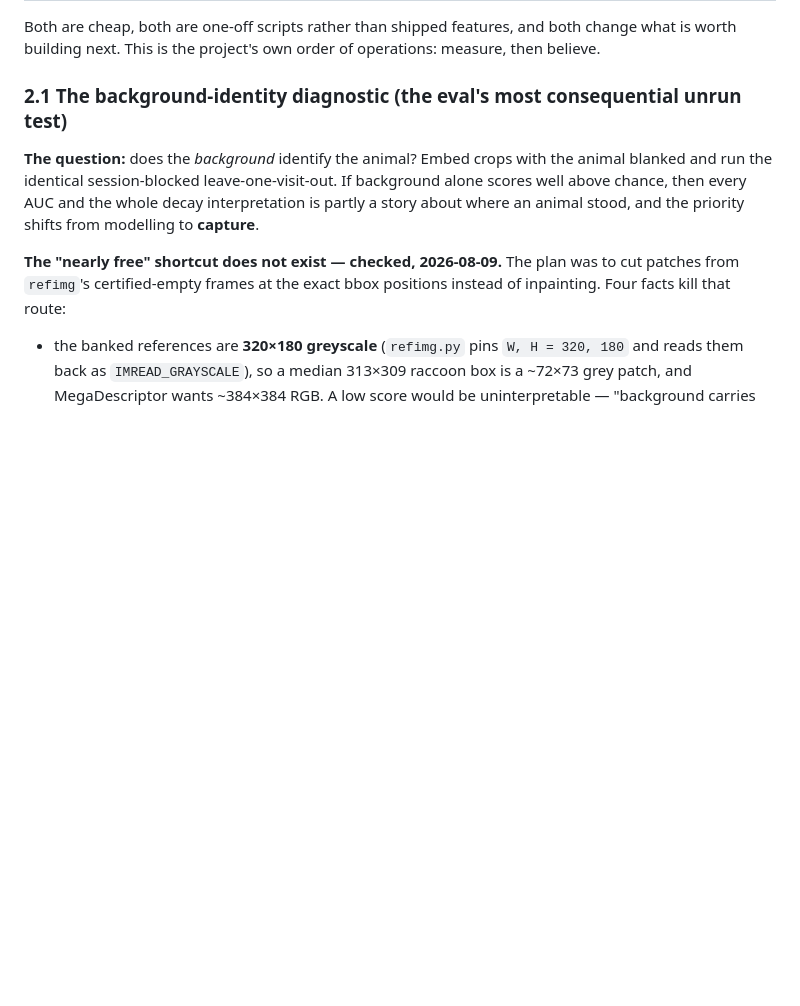
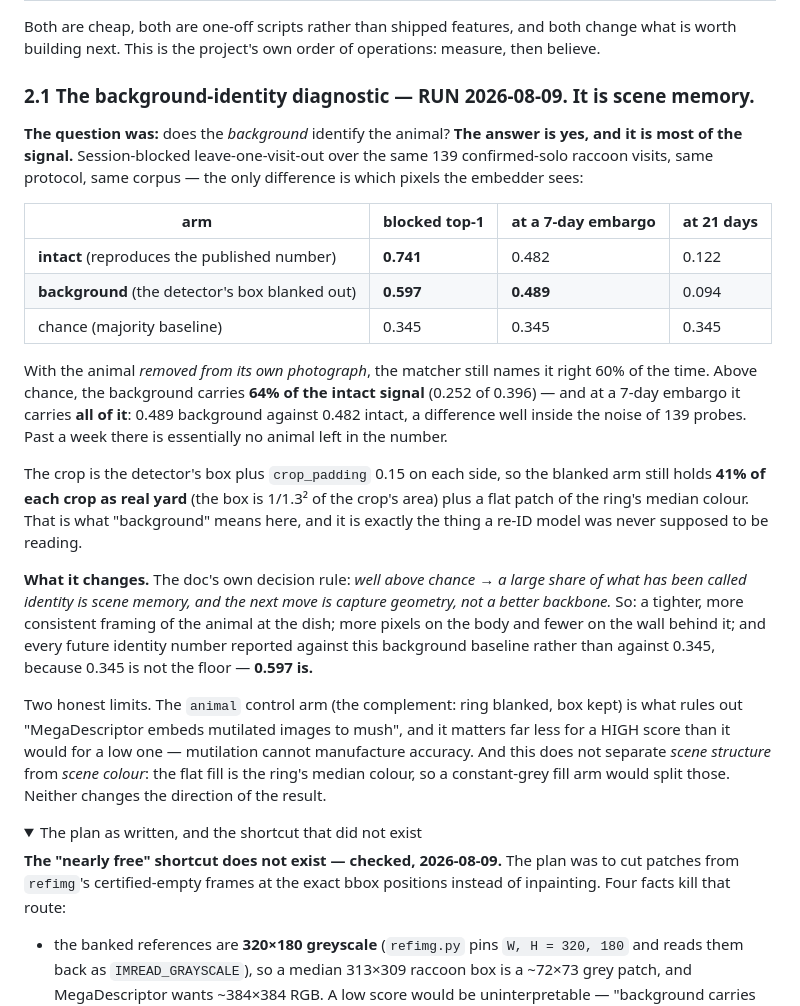
Before and after one commit to unclemattmakes/backyard-critter-cam, a Markdown page: docs/deferred-work.md, the part around one of its changes. GitHub-like rendering; folded sections open; blank space fills up the shorter version.

Commit message:
The background identifies the animal, and past a week it is all there is
deferred-work 2.1, the eval's most consequential unrun test, run at last:
embed the same crops with the animal blanked out of its own photograph and put
them through the identical session-blocked leave-one-visit-out.

  intact      0.741 blocked, 0.482 at a 7-day embargo
  background  0.597 blocked, 0.489 at a 7-day embargo
  chance      0.345

With the raccoon removed, the matcher still names it right 60% of the time.
Above chance, the background carries 64% of the intact signal -- and at a
7-day embargo it carries ALL of it: 0.489 against 0.482, inside the noise of
139 probes. Past a week there is no animal left in the number.

The harness was validated the way this backlog demands before a single pixel
was blanked: the intact arm reproduces the published 0.741/0.482 exactly, and
re-embedding unmodified crops through my own pipeline matches the stored
vectors at cosine 1.00000. The blanked geometry was rendered and eyeballed
first. CPU on purpose -- the GPU is carrying the live rig, and this box has
lost the rig to memory exhaustion before.

So the decision rule in the doc fires the second way: a large share of what
this project has called identity is scene memory, and the next move is capture
geometry rather than a better backbone. And every future identity number wants
reporting against 0.597, not 0.345 -- chance was never the floor.

The complement arm (ring blanked, box kept) is still running as the control
against "the model embeds mutilated images to mush". It matters much less for a
HIGH score than it would for a low one: mutilation cannot manufacture accuracy.

Co-Authored-By: Claude Opus 5 <noreply@anthropic.com>

```diff
--- a/docs/deferred-work.md
+++ b/docs/deferred-work.md
@@ -108,11 +108,40 @@ now that there is a week of flags and an hourly census line to read beside them.
 Both are cheap, both are one-off scripts rather than shipped features, and both change what is
 worth building next. This is the project's own order of operations: measure, then believe.
 
-### 2.1 The background-identity diagnostic (the eval's most consequential unrun test)
-**The question:** does the *background* identify the animal? Embed crops with the animal blanked
-and run the identical session-blocked leave-one-visit-out. If background alone scores well above
-chance, then every AUC and the whole decay interpretation is partly a story about where an animal
-stood, and the priority shifts from modelling to **capture**.
+### 2.1 The background-identity diagnostic — **RUN 2026-08-09. It is scene memory.**
+**The question was:** does the *background* identify the animal? **The answer is yes, and it is
+most of the signal.** Session-blocked leave-one-visit-out over the same 139 confirmed-solo raccoon
+visits, same protocol, same corpus — the only difference is which pixels the embedder sees:
+
+| arm | blocked top-1 | at a 7-day embargo | at 21 days |
+|---|---|---|---|
+| **intact** (reproduces the published number) | **0.741** | 0.482 | 0.122 |
+| **background** (the detector's box blanked out) | **0.597** | **0.489** | 0.094 |
+| chance (majority baseline) | 0.345 | 0.345 | 0.345 |
+
+With the animal *removed from its own photograph*, the matcher still names it right 60% of the
+time. Above chance, the background carries **64% of the intact signal** (0.252 of 0.396) — and at
+a 7-day embargo it carries **all of it**: 0.489 background against 0.482 intact, a difference well
+inside the noise of 139 probes. Past a week there is essentially no animal left in the number.
+
+The crop is the detector's box plus `crop_padding` 0.15 on each side, so the blanked arm still
+holds **41% of each crop as real yard** (the box is 1/1.3² of the crop's area) plus a flat patch
+of the ring's median colour. That is what "background" means here, and it is exactly the thing a
+re-ID model was never supposed to be reading.
+
+**What it changes.** The doc's own decision rule: *well above chance → a large share of what has
+been called identity is scene memory, and the next move is capture geometry, not a better
+backbone.* So: a tighter, more consistent framing of the animal at the dish; more pixels on the
+body and fewer on the wall behind it; and every future identity number reported against this
+background baseline rather than against 0.345, because 0.345 is not the floor — **0.597 is.**
+
+Two honest limits. The `animal` control arm (the complement: ring blanked, box kept) is what rules
+out "MegaDescriptor embeds mutilated images to mush", and it matters far less for a HIGH score
+than it would for a low one — mutilation cannot manufacture accuracy. And this does not separate
+*scene structure* from *scene colour*: the flat fill is the ring's median colour, so a constant-grey
+fill arm would split those. Neither changes the direction of the result.
+
+<details><summary>The plan as written, and the shortcut that did not exist</summary>
 
 **The "nearly free" shortcut does not exist — checked, 2026-08-09.** The plan was to cut patches
 from `refimg`'s certified-empty frames at the exact bbox positions instead of inpainting. Four
```
Also changed, not shown: other parts of docs/deferred-work.md (+2 -0 lines).
